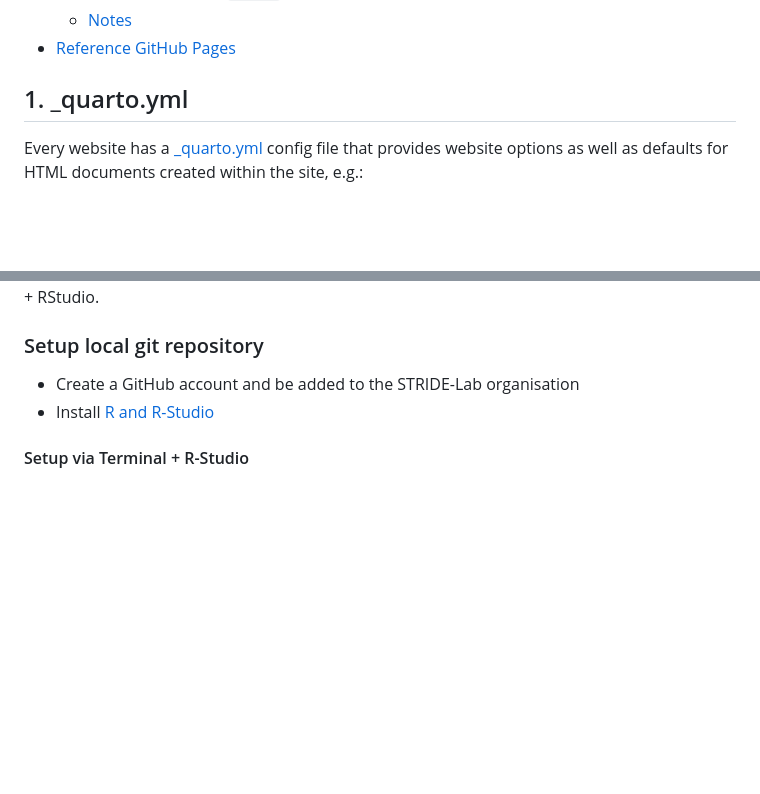
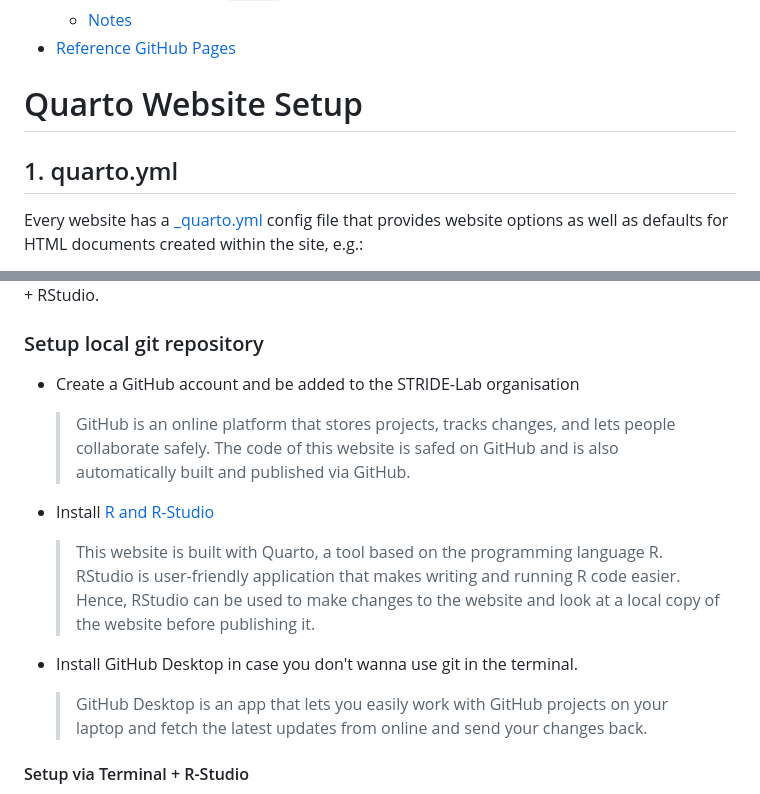
Before and after one commit to Ineichen-Group/website, a Markdown page: README.md, 2 parts joined by grey strips. Rendered like a GitHub page; blank space fills up the shorter version.

```diff
--- a/README.md
+++ b/README.md
@@ -26,7 +28,8 @@ This is the code for STRIDE-Lab website that can be accessed here: https://ineic
   - [Notes](#notes)
 - [Reference GitHub Pages](#reference-github-pages)
 
-## 1. _quarto.yml
+# Quarto Website Setup
+## 1. quarto.yml
 Every website has a [_quarto.yml](quarto_docs%2F_quarto.yml) config file that provides website options as well as defaults for HTML documents created within the site, e.g.:
   - the project type (website)
   - website navigation (top or side navigation bars, page footer etc.), see [docu](https://quarto.org/docs/websites/website-navigation.html)
@@ -237,7 +240,13 @@ There are many ways to work with Quarto and a common one is using RStudio s. [Ge
 
 ### Setup local git repository
 * Create a GitHub account and be added to the STRIDE-Lab organisation
+  > GitHub is an online platform that stores projects, tracks changes, and lets people collaborate safely. The code of this website is safed on GitHub and is also automatically built and published via GitHub.
+
 * Install [R and R-Studio](https://posit.co/download/rstudio-desktop/)
+  > This website is built with Quarto, a tool based on the programming language R. RStudio is user-friendly application that makes writing and running R code easier. Hence, RStudio can be used to make changes to the website and look at a local copy of the website before publishing it.
+
+* Install GitHub Desktop in case you don't wanna use git in the terminal.
+  > GitHub Desktop is an app that lets you easily work with GitHub projects on your laptop and fetch the latest updates from online and send your changes back.
 
 #### Setup via Terminal + R-Studio
 * Clone the repository:
```
Also changed, not shown: other parts of README.md (+22 -12 lines).
